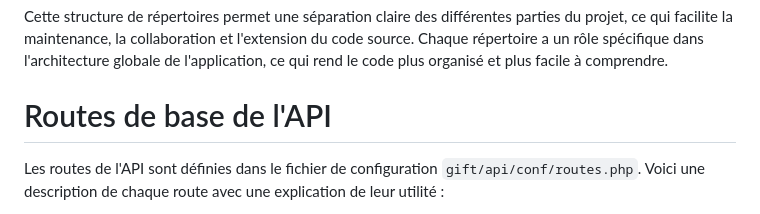
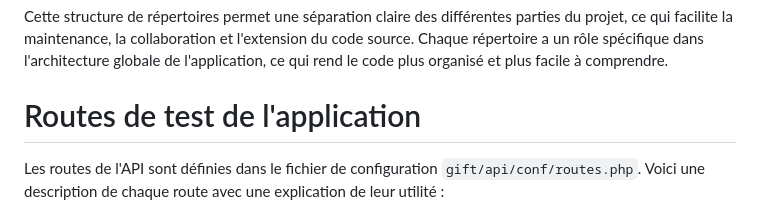
Before and after one commit to Inerska/_td6_giftbox, a Markdown page: README.md, the part around the change. Drawn GitHub-style.

```diff
--- a/README.md
+++ b/README.md
@@ -57,7 +57,7 @@ Le code source du projet est organisé de la manière suivante :
 
 Cette structure de répertoires permet une séparation claire des différentes parties du projet, ce qui facilite la maintenance, la collaboration et l'extension du code source. Chaque répertoire a un rôle spécifique dans l'architecture globale de l'application, ce qui rend le code plus organisé et plus facile à comprendre.
 
-# Routes de base de l'API
+# Routes de test de l'application
 
 Les routes de l'API sont définies dans le fichier de configuration `gift/api/conf/routes.php`. Voici une description de chaque route avec une explication de leur utilité :
 
```
